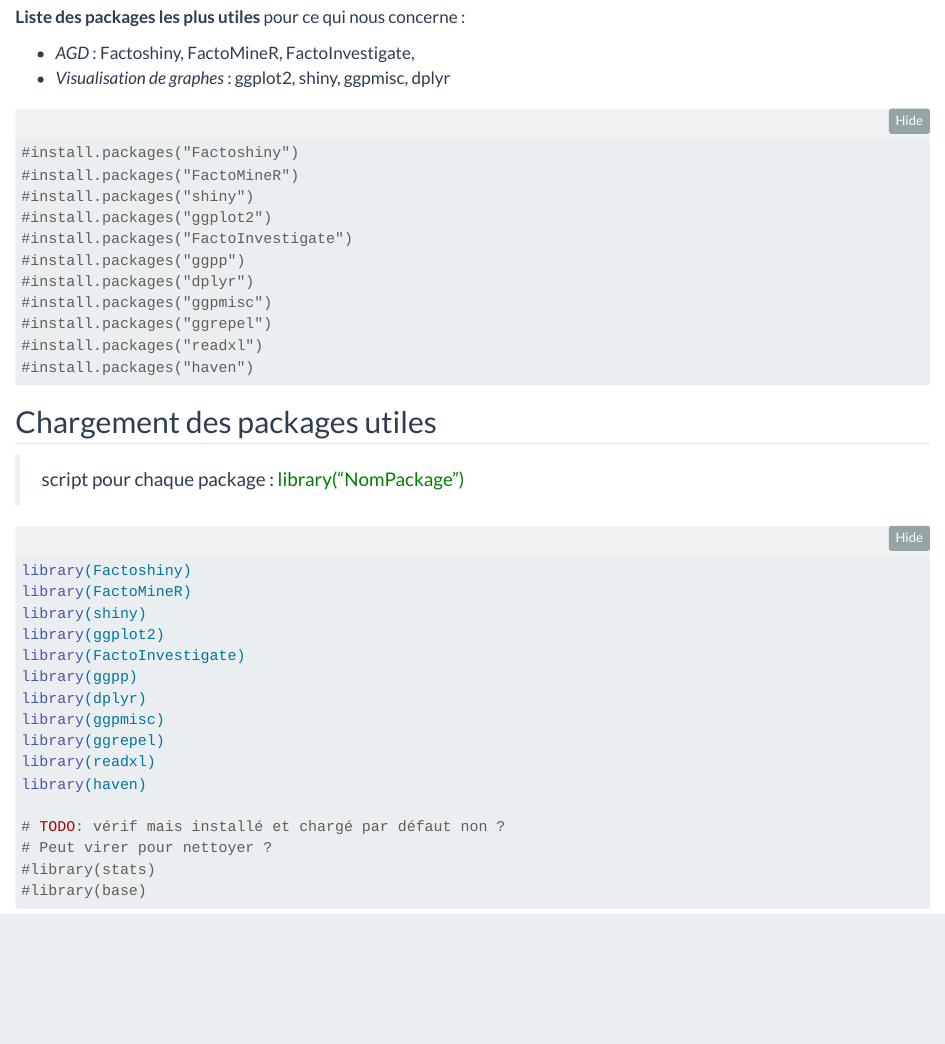
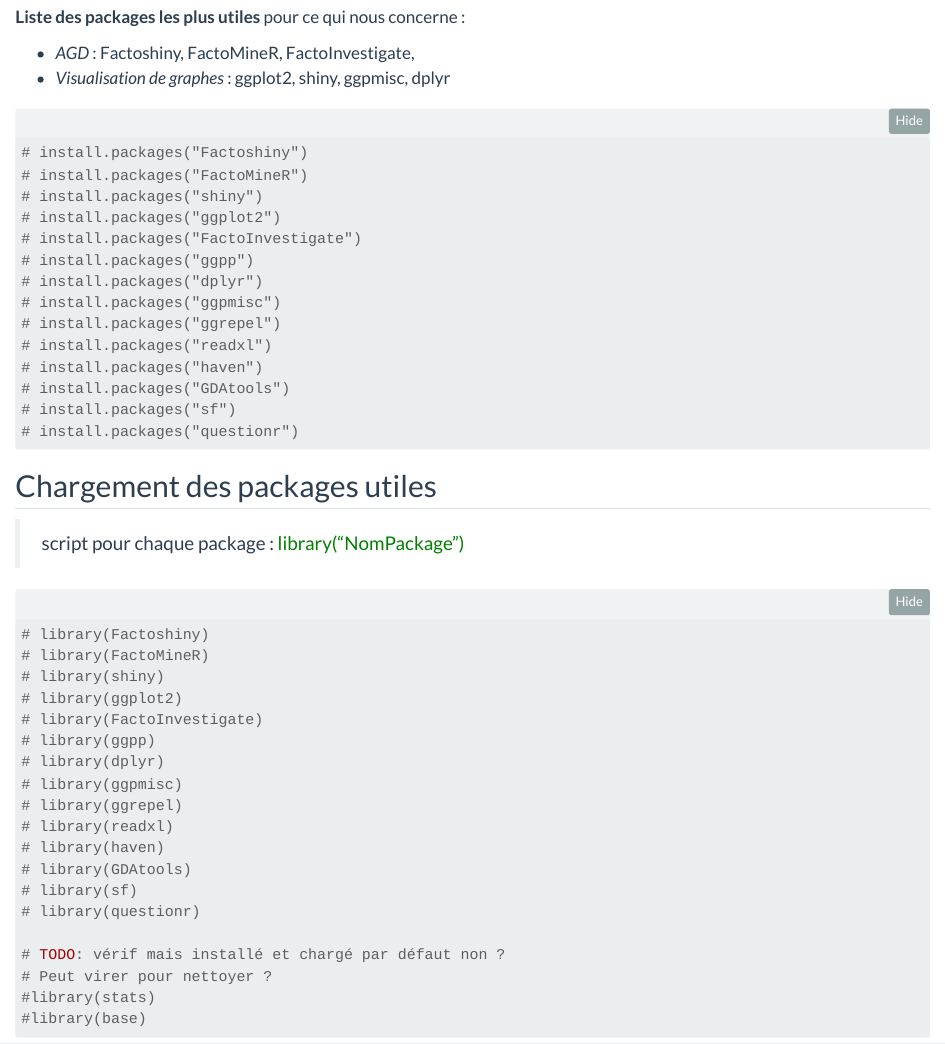
Before and after one commit to leomignot/Atelier_methodes_AGD, a Quarto document (Notebook_AGD.qmd): the page in a window 1100 px wide, from 1040 px down. Rendered offline with R 4.5, knitr and Pandoc in place of Quarto, with nearby package versions; folded parts are opened; some code elsewhere in the file could not run offline; long lines of code are wrapped.

Commit message:
update requirements

````diff
--- a/Notebook_AGD.qmd
+++ b/Notebook_AGD.qmd
@@ -71,17 +71,20 @@
 <!--TODO: COMPLÉTER la liste selon ce qu'on a ajouté-->
 
 ```{r}
-#install.packages("Factoshiny")
-#install.packages("FactoMineR")
-#install.packages("shiny")
-#install.packages("ggplot2")
-#install.packages("FactoInvestigate")
-#install.packages("ggpp")
-#install.packages("dplyr")
-#install.packages("ggpmisc")
-#install.packages("ggrepel")
-#install.packages("readxl")
-#install.packages("haven")
+# install.packages("Factoshiny")
+# install.packages("FactoMineR")
+# install.packages("shiny")
+# install.packages("ggplot2")
+# install.packages("FactoInvestigate")
+# install.packages("ggpp")
+# install.packages("dplyr")
+# install.packages("ggpmisc")
+# install.packages("ggrepel")
+# install.packages("readxl")
+# install.packages("haven")
+# install.packages("GDAtools")
+# install.packages("sf")
+# install.packages("questionr")
 
 ```
 
@@ -90,17 +93,20 @@
 > script pour chaque package : [library("NomPackage")]{style="color: green;"}
 
 ```{r}
-library(Factoshiny)
-library(FactoMineR)
-library(shiny)
-library(ggplot2)
-library(FactoInvestigate)
-library(ggpp)
-library(dplyr)
-library(ggpmisc)
-library(ggrepel)
-library(readxl)
-library(haven)
+# library(Factoshiny)
+# library(FactoMineR)
+# library(shiny)
+# library(ggplot2)
+# library(FactoInvestigate)
+# library(ggpp)
+# library(dplyr)
+# library(ggpmisc)
+# library(ggrepel)
+# library(readxl)
+# library(haven)
+# library(GDAtools)
+# library(sf)
+# library(questionr)
 
 # TODO: vérif mais installé et chargé par défaut non ?
 # Peut virer pour nettoyer ?
````
Also changed, not shown: AGD_AtelierMethodes_AVousDeJouer.R (+7 -10 lines), requirements.R (+4 -1 lines).
